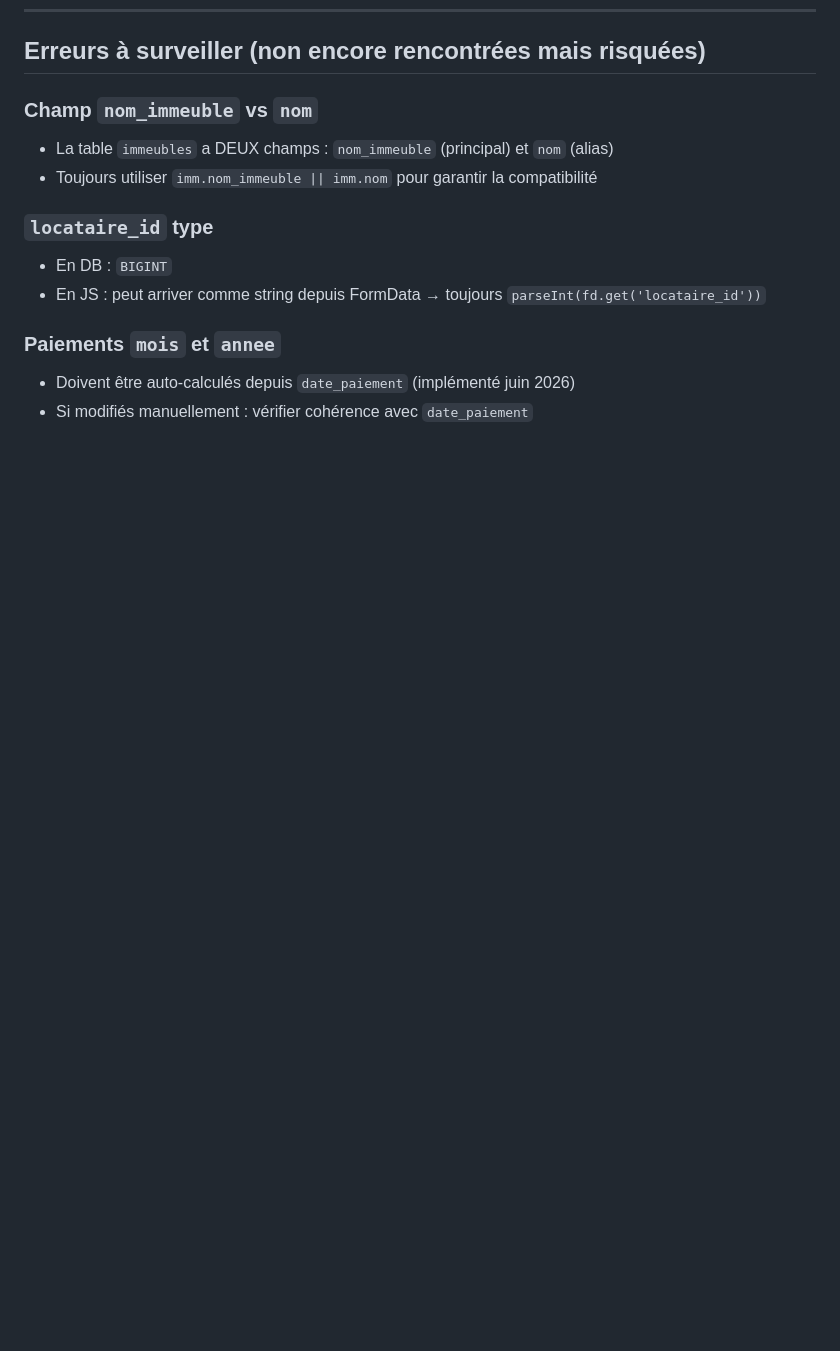
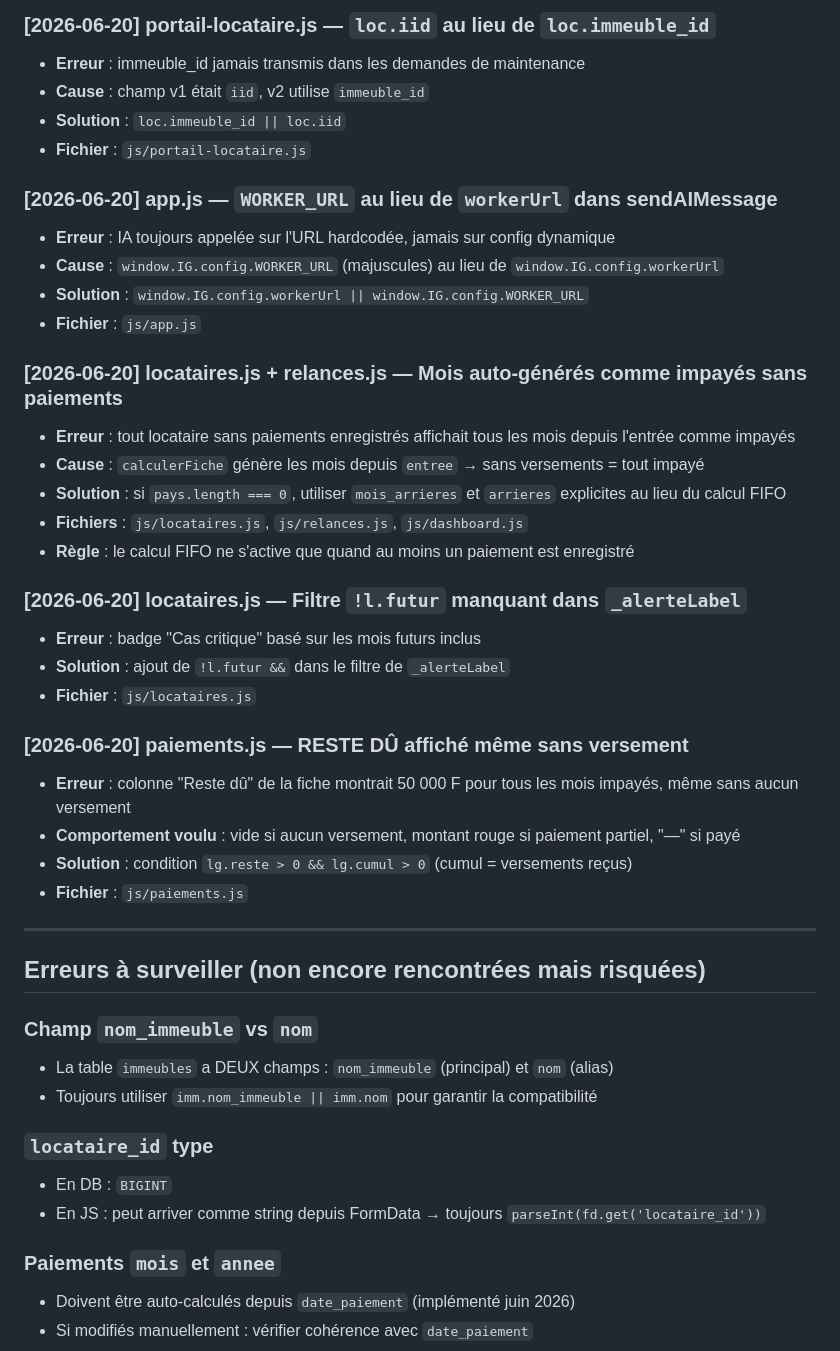
Before and after one commit to fofefranklin57-rgb/immogest, a Markdown page: ERROR_LOG.md, the part around one of its changes. Rendered like a GitHub page; blank space fills up the shorter version.

Commit message:
docs: ERROR_LOG session 20 juin 2026 — 13 bugs documentés

```diff
--- a/ERROR_LOG.md
+++ b/ERROR_LOG.md
@@ -66,3 +120,35 @@ Format : `[DATE] FICHIER — Erreur → Solution`
+### [2026-06-20] portail-locataire.js — `loc.iid` au lieu de `loc.immeuble_id`
+- **Erreur** : immeuble_id jamais transmis dans les demandes de maintenance
+- **Cause** : champ v1 était `iid`, v2 utilise `immeuble_id`
+- **Solution** : `loc.immeuble_id || loc.iid`
+- **Fichier** : `js/portail-locataire.js`
+
+### [2026-06-20] app.js — `WORKER_URL` au lieu de `workerUrl` dans sendAIMessage
+- **Erreur** : IA toujours appelée sur l'URL hardcodée, jamais sur config dynamique
+- **Cause** : `window.IG.config.WORKER_URL` (majuscules) au lieu de `window.IG.config.workerUrl`
+- **Solution** : `window.IG.config.workerUrl || window.IG.config.WORKER_URL`
+- **Fichier** : `js/app.js`
+
+### [2026-06-20] locataires.js + relances.js — Mois auto-générés comme impayés sans paiements
+- **Erreur** : tout locataire sans paiements enregistrés affichait tous les mois depuis l'entrée comme impayés
+- **Cause** : `calculerFiche` génère les mois depuis `entree` → sans versements = tout impayé
+- **Solution** : si `pays.length === 0`, utiliser `mois_arrieres` et `arrieres` explicites au lieu du calcul FIFO
+- **Fichiers** : `js/locataires.js`, `js/relances.js`, `js/dashboard.js`
+- **Règle** : le calcul FIFO ne s'active que quand au moins un paiement est enregistré
+
+### [2026-06-20] locataires.js — Filtre `!l.futur` manquant dans `_alerteLabel`
+- **Erreur** : badge "Cas critique" basé sur les mois futurs inclus
+- **Solution** : ajout de `!l.futur &&` dans le filtre de `_alerteLabel`
+- **Fichier** : `js/locataires.js`
+
+### [2026-06-20] paiements.js — RESTE DÛ affiché même sans versement
+- **Erreur** : colonne "Reste dû" de la fiche montrait 50 000 F pour tous les mois impayés, même sans aucun versement
+- **Comportement voulu** : vide si aucun versement, montant rouge si paiement partiel, "—" si payé
+- **Solution** : condition `lg.reste > 0 && lg.cumul > 0` (cumul = versements reçus)
+- **Fichier** : `js/paiements.js`
+
+---
+
 ## Erreurs à surveiller (non encore rencontrées mais risquées)
 
 ### Champ `nom_immeuble` vs `nom`
```
Also changed, not shown: other parts of ERROR_LOG.md (+54 -0 lines).
